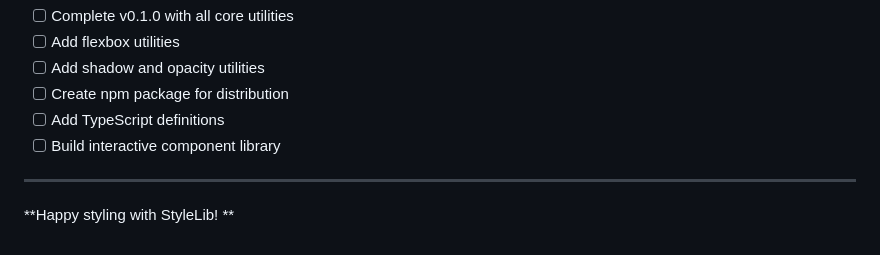
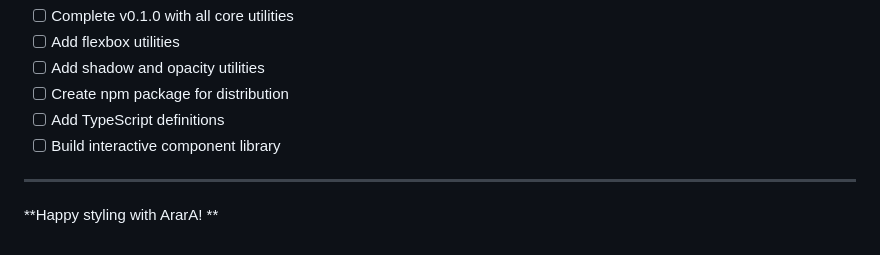
Before and after one commit to FazleRabbiBindu/arara, a Markdown page: README.md, the part around the change. Rendered like a GitHub page.

```diff
--- a/README.md
+++ b/README.md
@@ -372,4 +372,4 @@ Created and maintained by **Md. Fazle Rabbi Bindu**
 
 ---
 
-**Happy styling with StyleLib! **
+**Happy styling with ArarA! **
```
